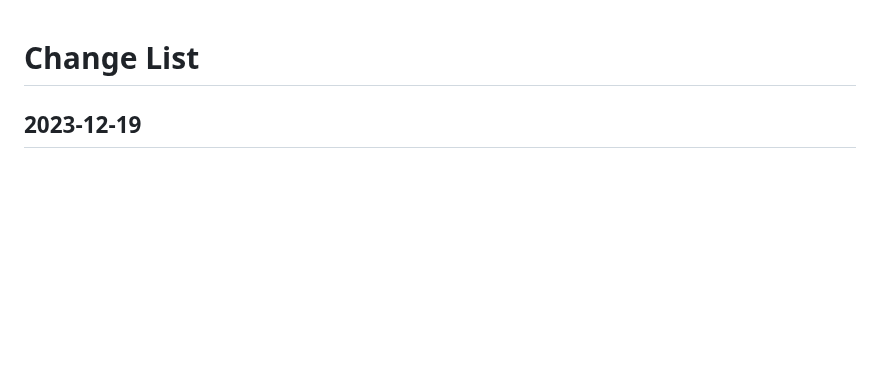
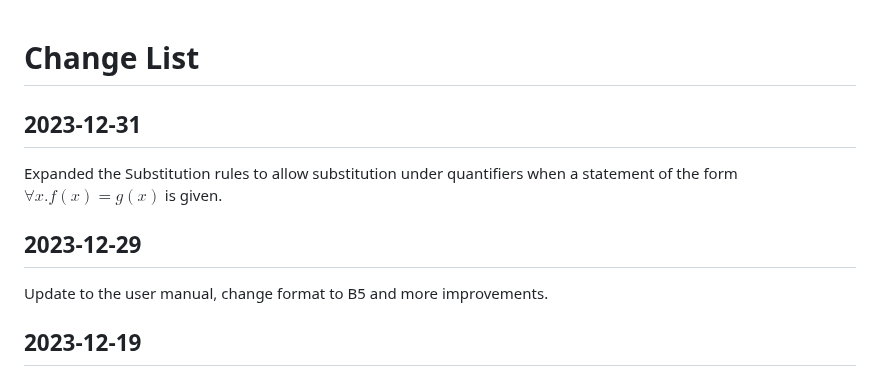
Before and after one commit to epfl-lara/lisa, a Markdown page: CHANGES.md, the part around the change. GitHub-like rendering; blank space fills up the shorter version.

```diff
--- a/CHANGES.md
+++ b/CHANGES.md
@@ -1,4 +1,10 @@
 # Change List
+
+## 2023-12-31
+Expanded the Substitution rules to allow substitution under quantifiers when a statement of the form $\forall x. f(x) = g(x)$ is given.
+
+## 2023-12-29
+Update to the user manual, change format to B5 and more improvements.
 
 ## 2023-12-19
 Introduction of local definitions, with methods `witness`, `t.replace`, `t.collect`, `t.map` and `t.filter`. Update of the manual, describing how those work, along with some corrections to the statement of axioms ot match LISA's presentation. Include test cases using each, and proved some required theorems. Fix an error in the reconstruction of OL-normalized formulas used in some tactics.
```
